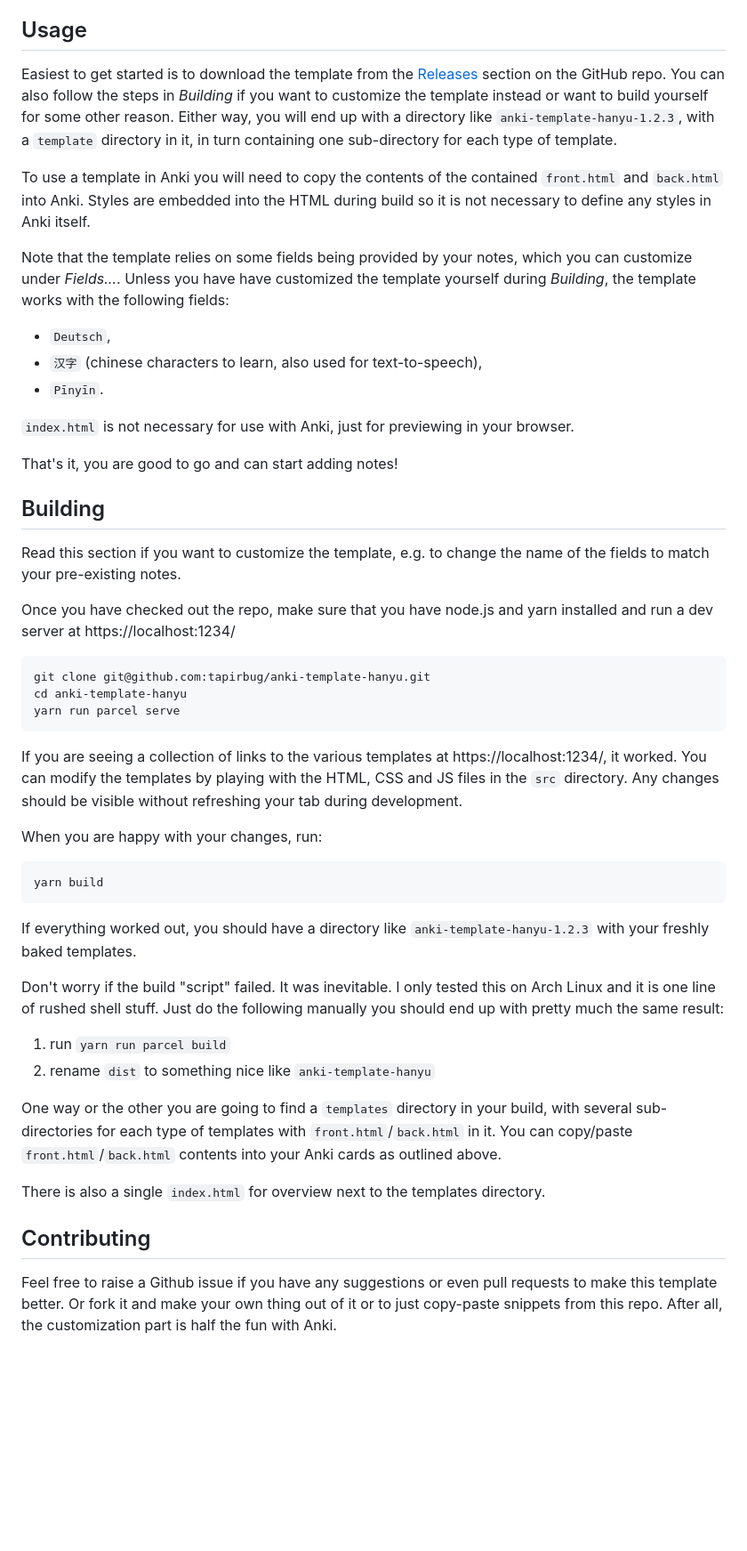
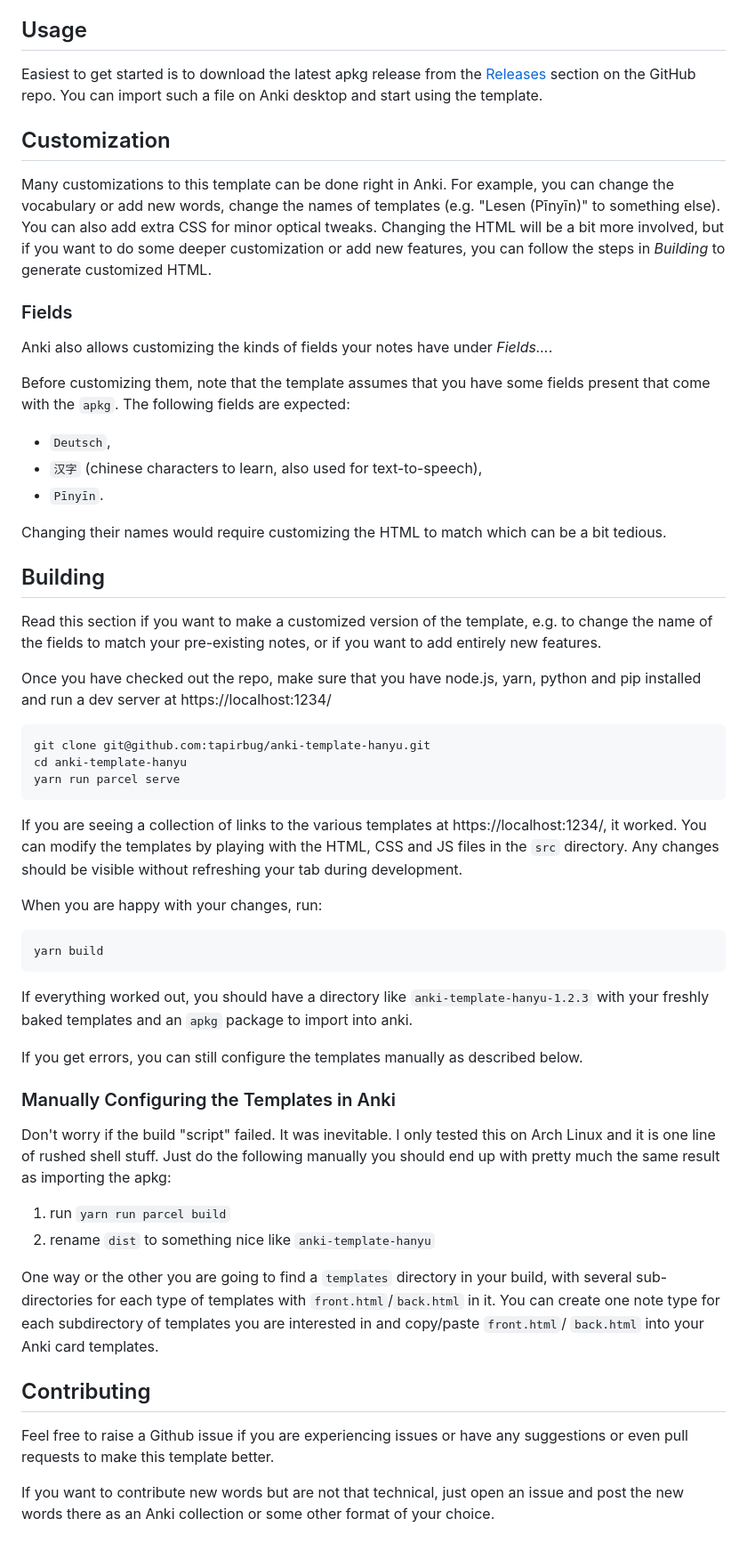
Before and after one commit to tapirbug/anki-template-hanyu, a Markdown page: README.md, the part around the change. Shown: that part at 89% size. Rendered like a GitHub page; blank space fills up the shorter version.

Commit message:
docs: change readme for apkg releases

```diff
--- a/README.md
+++ b/README.md
@@ -3,37 +3,39 @@ This is an Anki template that I use to learn Mandarin Chinese.
 You can use it as a basis for your own or use it as-is.
 
 ## Usage
-Easiest to get started is to download the template from the
+Easiest to get started is to download the latest apkg release from the
 [Releases](https://github.com/tapirbug/anki-template-hanyu/releases) section
-on the GitHub repo. You can also follow the steps in _Building_ if you want to
-customize the template instead or want to build yourself for some other reason.
-Either way, you will end up with a directory like `anki-template-hanyu-1.2.3`,
-with a `template` directory in it, in turn containing one sub-directory for
-each type of template.
+on the GitHub repo. You can import such a file on Anki desktop and start using
+the template.
 
-To use a template in Anki you will need to copy the contents of the contained
-`front.html` and `back.html` into Anki. Styles are embedded into the HTML
-during build so it is not necessary to define any styles in Anki itself.
+## Customization
+Many customizations to this template can be done right in Anki. For example,
+you can change the vocabulary or add new words, change the names of templates
+(e.g. "Lesen (Pīnyīn)" to something else). You can also add extra CSS for minor
+optical tweaks. Changing the HTML will be a bit more involved, but if you want
+to do some deeper customization or add new features, you can follow the steps
+in _Building_ to generate customized HTML.
 
-Note that the template relies on some fields being provided by your notes,
-which you can customize under _Fields…_. Unless you have have customized the
-template yourself during _Building_, the template works with the following
-fields:
+### Fields
+Anki also allows customizing the kinds of fields your notes have under
+_Fields…_.
+
+Before customizing them, note that the template assumes that you have some
+fields present that come with the `apkg`. The following fields are expected:
 * `Deutsch`,
 * `汉字` (chinese characters to learn, also used for text-to-speech),
 * `Pīnyīn`.
 
-`index.html` is not necessary for use with Anki, just for previewing in your
-browser.
-
-That's it, you are good to go and can start adding notes!
+Changing their names would require customizing the HTML to match which can be
+a bit tedious.
 
 ## Building
-Read this section if you want to customize the template, e.g. to change the
-name of the fields to match your pre-existing notes.
+Read this section if you want to make a customized version of the template,
+e.g. to change the name of the fields to match your pre-existing notes, or if
+you want to add entirely new features.
 
-Once you have checked out the repo, make sure that you have node.js and yarn
-installed and run a dev server at https://localhost:1234/
+Once you have checked out the repo, make sure that you have node.js, yarn,
+python and pip installed and run a dev server at https://localhost:1234/
 
     git clone git@github.com:tapirbug/anki-template-hanyu.git
     cd anki-template-hanyu
@@ -49,24 +51,30 @@ When you are happy with your changes, run:
     yarn build
 
 If everything worked out, you should have a directory like
-`anki-template-hanyu-1.2.3` with your freshly baked templates.
+`anki-template-hanyu-1.2.3` with your freshly baked templates and an `apkg`
+package to import into anki.
 
+If you get errors, you can still configure the templates manually as described
+below.
+
+### Manually Configuring the Templates in Anki
 Don't worry if the build "script" failed. It was inevitable. I only tested this
 on Arch Linux and it is one line of rushed shell stuff. Just do the following
-manually you should end up with pretty much the same result:
+manually you should end up with pretty much the same result as importing the
+apkg:
 1. run `yarn run parcel build`
 2. rename `dist` to something nice like `anki-template-hanyu`
 
 One way or the other you are going to find a `templates` directory in your
 build, with several sub-directories for each type of templates with
-`front.html`/`back.html` in it. You can copy/paste `front.html`/`back.html`
-contents into your Anki cards as outlined above.
-
-There is also a single `index.html` for overview next to the templates
-directory.
+`front.html`/`back.html` in it. You can create one note type for each
+subdirectory of templates you are interested in and copy/paste `front.html`/
+`back.html` into your Anki card templates.
 
 ## Contributing
-Feel free to raise a Github issue if you have any suggestions or even pull
-requests to make this template better. Or fork it and make your own thing out
-of it or to just copy-paste snippets from this repo. After all, the
-customization part is half the fun with Anki.
+Feel free to raise a Github issue if you are experiencing issues or have any
+suggestions or even pull requests to make this template better.
+
+If you want to contribute new words but are not that technical, just open an
+issue and post the new words there as an Anki collection or some other format
+of your choice.
```
